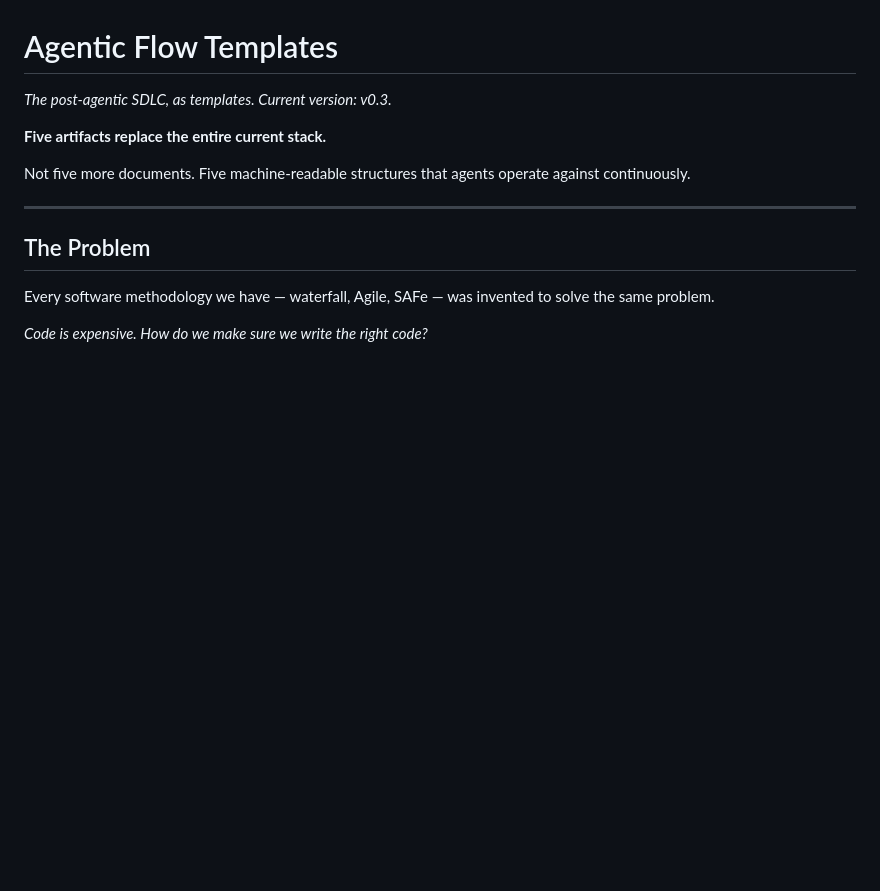
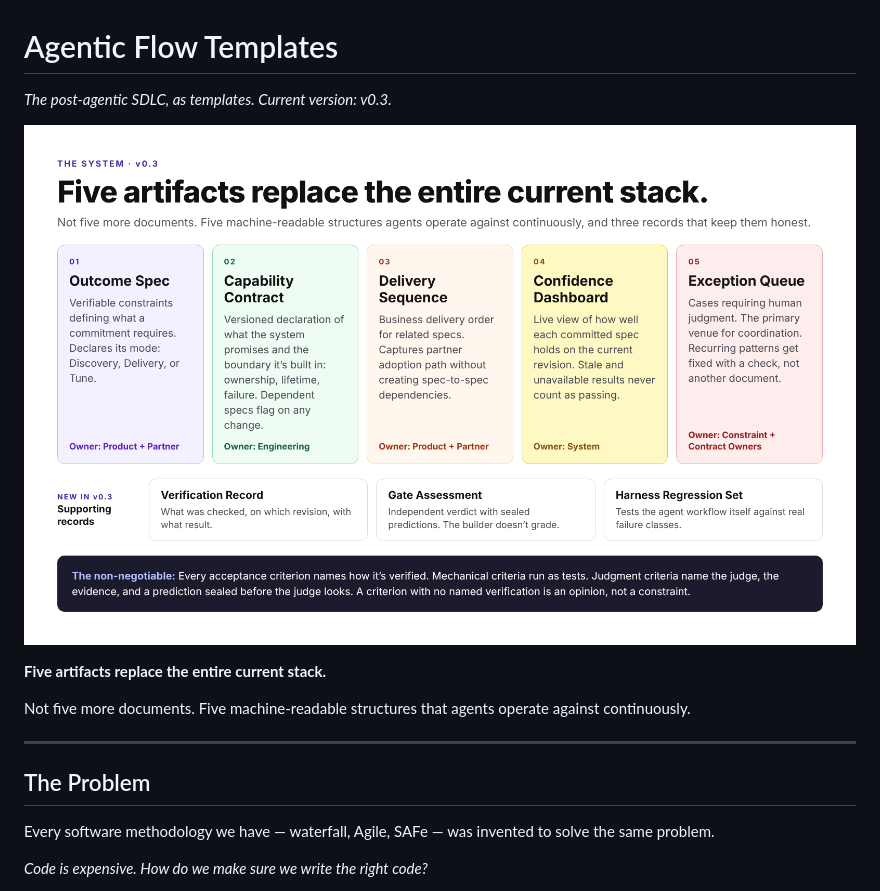
Before and after one commit to theronjames-dev/agentic-sdlc-draft, a Markdown page: README.md, the part around the change. Rendered like a GitHub page; pictures changed too: assets/five-artifacts-v0.3.png (added); blank space fills up the shorter version.

Commit message:
Add v0.3 overview graphic
Co-Authored-By: Claude Fable 5.2 <noreply@anthropic.com>
Claude-Session: https://claude.ai/code/session_01VGqbhnkU9RoYwdKrT3bYGW

```diff
--- a/README.md
+++ b/README.md
@@ -1,6 +1,8 @@
 # Agentic Flow Templates
 
 *The post-agentic SDLC, as templates. Current version: v0.3.*
+
+![Five artifacts replace the entire current stack](assets/five-artifacts-v0.3.png)
 
 **Five artifacts replace the entire current stack.**
 
```
